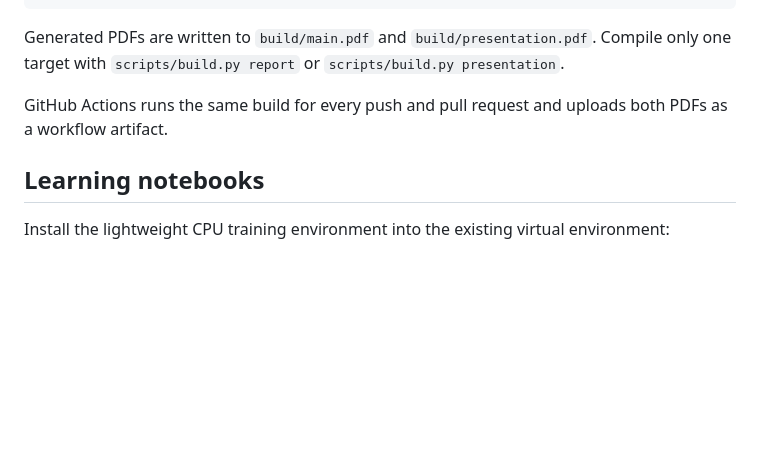
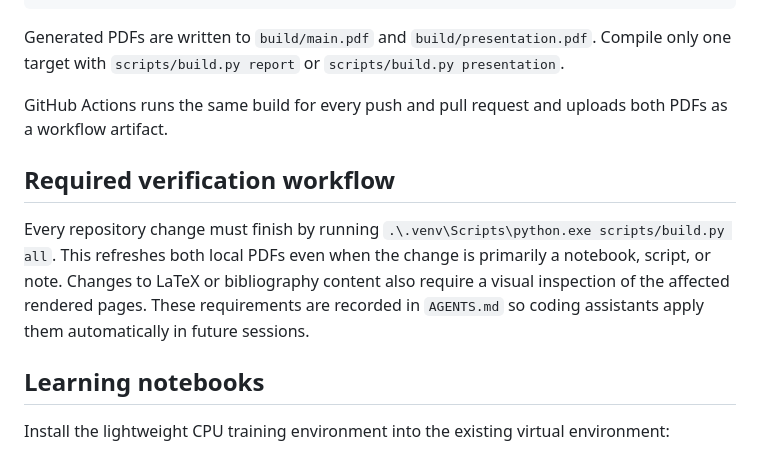
Before and after one commit to yunhzou/qualification_exam_learning, a Markdown page: README.md, the part around the change. Rendered like a GitHub page; blank space fills up the shorter version.

Commit message:
Require PDF builds after every change

```diff
--- a/README.md
+++ b/README.md
@@ -43,6 +43,10 @@ Generated PDFs are written to `build/main.pdf` and `build/presentation.pdf`. Com
 
 GitHub Actions runs the same build for every push and pull request and uploads both PDFs as a workflow artifact.
 
+## Required verification workflow
+
+Every repository change must finish by running `.\.venv\Scripts\python.exe scripts/build.py all`. This refreshes both local PDFs even when the change is primarily a notebook, script, or note. Changes to LaTeX or bibliography content also require a visual inspection of the affected rendered pages. These requirements are recorded in `AGENTS.md` so coding assistants apply them automatically in future sessions.
+
 ## Learning notebooks
 
 Install the lightweight CPU training environment into the existing virtual environment:
```
Also changed, not shown: AGENTS.md (added, +10 -0 lines).
